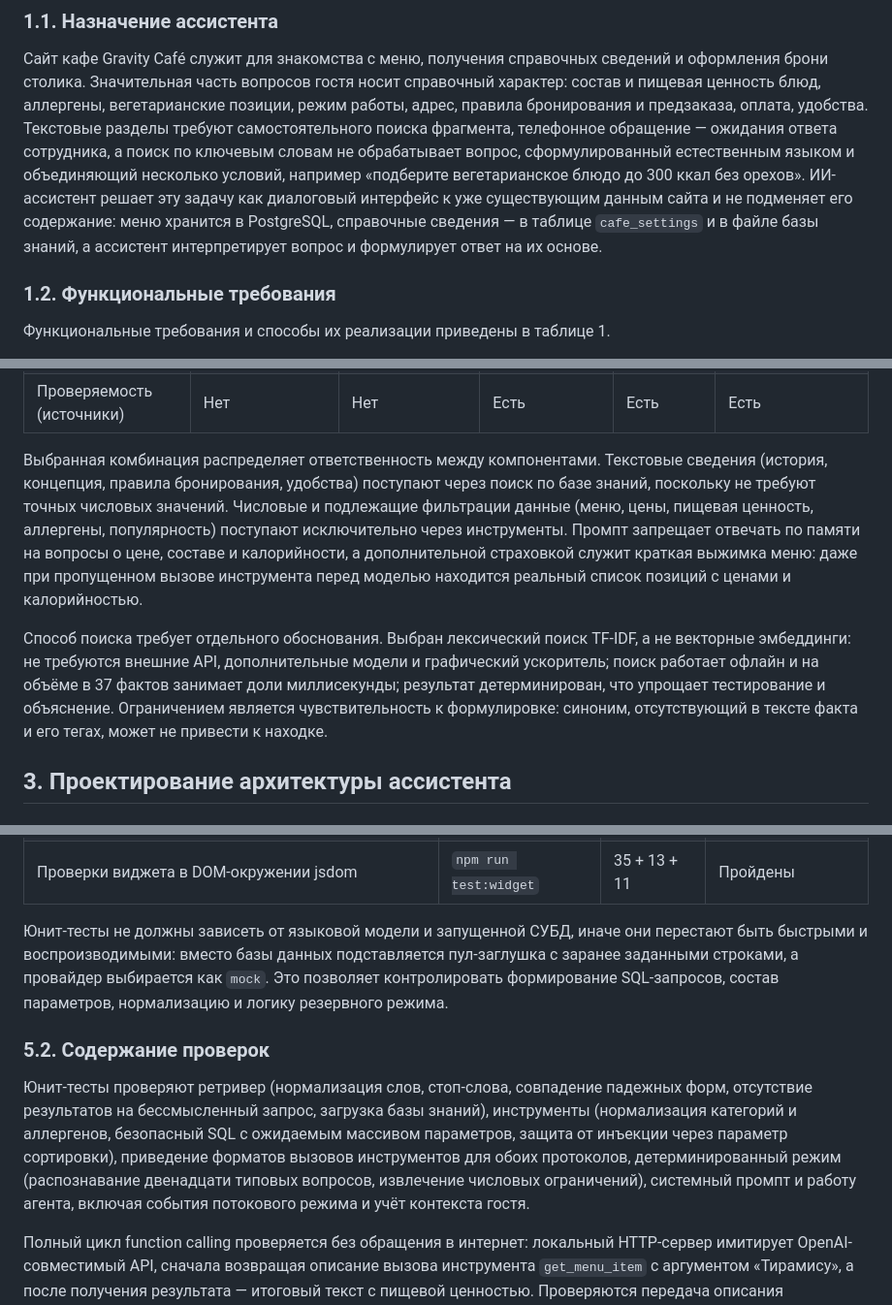
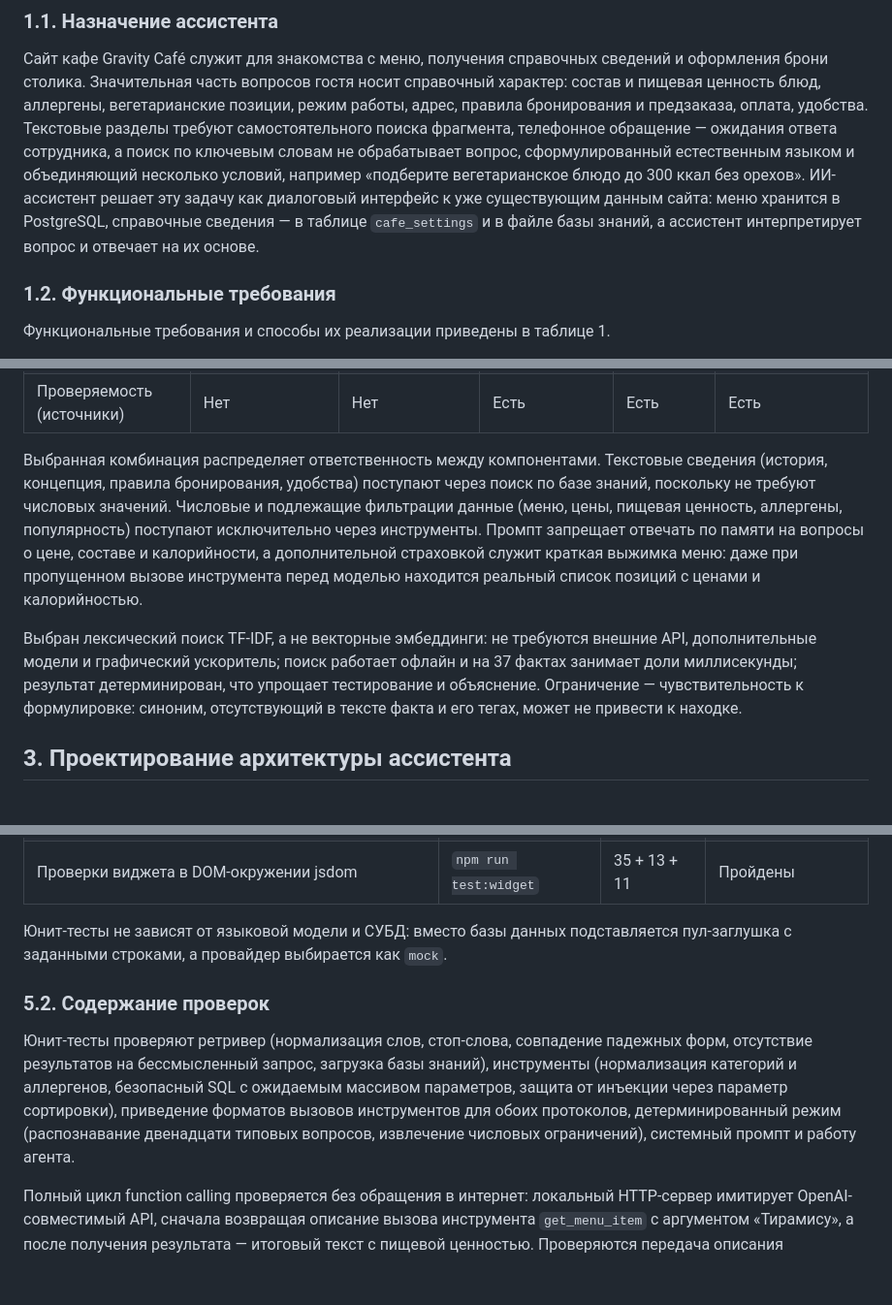
Before and after one commit to leronaxx/gravity-cafe-back, a Markdown page: docs/ГЛАВА-ДИПЛОМА-ИИ-АССИСТЕНТ.md, 3 parts joined by grey strips. Shown at 97% size. Rendered like a GitHub page; blank space fills up the shorter version.

```diff
--- a/docs/ГЛАВА-ДИПЛОМА-ИИ-АССИСТЕНТ.md
+++ b/docs/ГЛАВА-ДИПЛОМА-ИИ-АССИСТЕНТ.md
@@ -5,7 +5,7 @@
 ### 1.1. Назначение ассистента
 
 Сайт кафе Gravity Café служит для знакомства с меню, получения справочных сведений и оформления брони столика. Значительная часть вопросов гостя носит справочный характер: состав и пищевая ценность блюд, аллергены, вегетарианские позиции, режим работы, адрес, правила бронирования и предзаказа, оплата, удобства. Текстовые разделы требуют самостоятельного поиска фрагмента, телефонное обращение — ожидания ответа сотрудника, а поиск по ключевым словам не обрабатывает вопрос, сформулированный естественным языком и объединяющий несколько условий, например «подберите вегетарианское блюдо до 300 ккал без орехов».
-ИИ-ассистент решает эту задачу как диалоговый интерфейс к уже существующим данным сайта и не подменяет его содержание: меню хранится в PostgreSQL, справочные сведения — в таблице `cafe_settings` и в файле базы знаний, а ассистент интерпретирует вопрос и формулирует ответ на их основе.
+ИИ-ассистент решает эту задачу как диалоговый интерфейс к уже существующим данным сайта: меню хранится в PostgreSQL, справочные сведения — в таблице `cafe_settings` и в файле базы знаний, а ассистент интерпретирует вопрос и отвечает на их основе.
 
 ### 1.2. Функциональные требования
 
@@ -62,9 +62,9 @@
 | Ресурсы | Минимальные | Высокие | Низкие | Низкие | Низкие |
 | Проверяемость (источники) | Нет | Нет | Есть | Есть | Есть |
 
-Выбранная комбинация распределяет ответственность между компонентами. Текстовые сведения (история, концепция, правила бронирования, удобства) поступают через поиск по базе знаний, поскольку не требуют точных числовых значений. Числовые и подлежащие фильтрации данные (меню, цены, пищевая ценность, аллергены, популярность) поступают исключительно через инструменты. Промпт запрещает отвечать по памяти на вопросы о цене, составе и калорийности, а дополнительной страховкой служит краткая выжимка меню: даже при пропущенном вызове инструмента перед моделью находится реальный список позиций с ценами и калорийностью.
+Выбранная комбинация распределяет ответственность между компонентами. Текстовые сведения (история, концепция, правила бронирования, удобства) поступают через поиск по базе знаний, поскольку не требуют числовых значений. Числовые и подлежащие фильтрации данные (меню, цены, пищевая ценность, аллергены, популярность) поступают исключительно через инструменты. Промпт запрещает отвечать по памяти на вопросы о цене, составе и калорийности, а дополнительной страховкой служит краткая выжимка меню: даже при пропущенном вызове инструмента перед моделью находится реальный список позиций с ценами и калорийностью.
 
-Способ поиска требует отдельного обоснования. Выбран лексический поиск TF-IDF, а не векторные эмбеддинги: не требуются внешние API, дополнительные модели и графический ускоритель; поиск работает офлайн и на объёме в 37 фактов занимает доли миллисекунды; результат детерминирован, что упрощает тестирование и объяснение. Ограничением является чувствительность к формулировке: синоним, отсутствующий в тексте факта и его тегах, может не привести к находке.
+Выбран лексический поиск TF-IDF, а не векторные эмбеддинги: не требуются внешние API, дополнительные модели и графический ускоритель; поиск работает офлайн и на 37 фактах занимает доли миллисекунды; результат детерминирован, что упрощает тестирование и объяснение. Ограничение — чувствительность к формулировке: синоним, отсутствующий в тексте факта и его тегах, может не привести к находке.
 
 ## 3. Проектирование архитектуры ассистента
 
@@ -206,11 +206,11 @@ HTTP-интерфейс реализован средствами Express и в
 | Интеграционный тест на PostgreSQL | `npm run test:db` | 34 | Пройдены |
 | Проверки виджета в DOM-окружении jsdom | `npm run test:widget` | 35 + 13 + 11 | Пройдены |
 
-Юнит-тесты не должны зависеть от языковой модели и запущенной СУБД, иначе они перестают быть быстрыми и воспроизводимыми: вместо базы данных подставляется пул-заглушка с заранее заданными строками, а провайдер выбирается как `mock`. Это позволяет контролировать формирование SQL-запросов, состав параметров, нормализацию и логику резервного режима.
+Юнит-тесты не зависят от языковой модели и СУБД: вместо базы данных подставляется пул-заглушка с заданными строками, а провайдер выбирается как `mock`.
 
 ### 5.2. Содержание проверок
 
-Юнит-тесты проверяют ретривер (нормализация слов, стоп-слова, совпадение падежных форм, отсутствие результатов на бессмысленный запрос, загрузка базы знаний), инструменты (нормализация категорий и аллергенов, безопасный SQL с ожидаемым массивом параметров, защита от инъекции через параметр сортировки), приведение форматов вызовов инструментов для обоих протоколов, детерминированный режим (распознавание двенадцати типовых вопросов, извлечение числовых ограничений), системный промпт и работу агента, включая события потокового режима и учёт контекста гостя.
+Юнит-тесты проверяют ретривер (нормализация слов, стоп-слова, совпадение падежных форм, отсутствие результатов на бессмысленный запрос, загрузка базы знаний), инструменты (нормализация категорий и аллергенов, безопасный SQL с ожидаемым массивом параметров, защита от инъекции через параметр сортировки), приведение форматов вызовов инструментов для обоих протоколов, детерминированный режим (распознавание двенадцати типовых вопросов, извлечение числовых ограничений), системный промпт и работу агента.
 
 Полный цикл function calling проверяется без обращения в интернет: локальный HTTP-сервер имитирует OpenAI-совместимый API, сначала возвращая описание вызова инструмента `get_menu_item` с аргументом «Тирамису», а после получения результата — итоговый текст с пищевой ценностью. Проверяются передача описания инструментов, разбор запроса на вызов, выполнение запроса приложением и получение финального ответа; потоковый вариант дополнительно имитирует посимвольную передачу аргументов.
 
```
Also changed, not shown: other parts of docs/ГЛАВА-ДИПЛОМА-ИИ-АССИСТЕНТ.md (+15 -17 lines).
